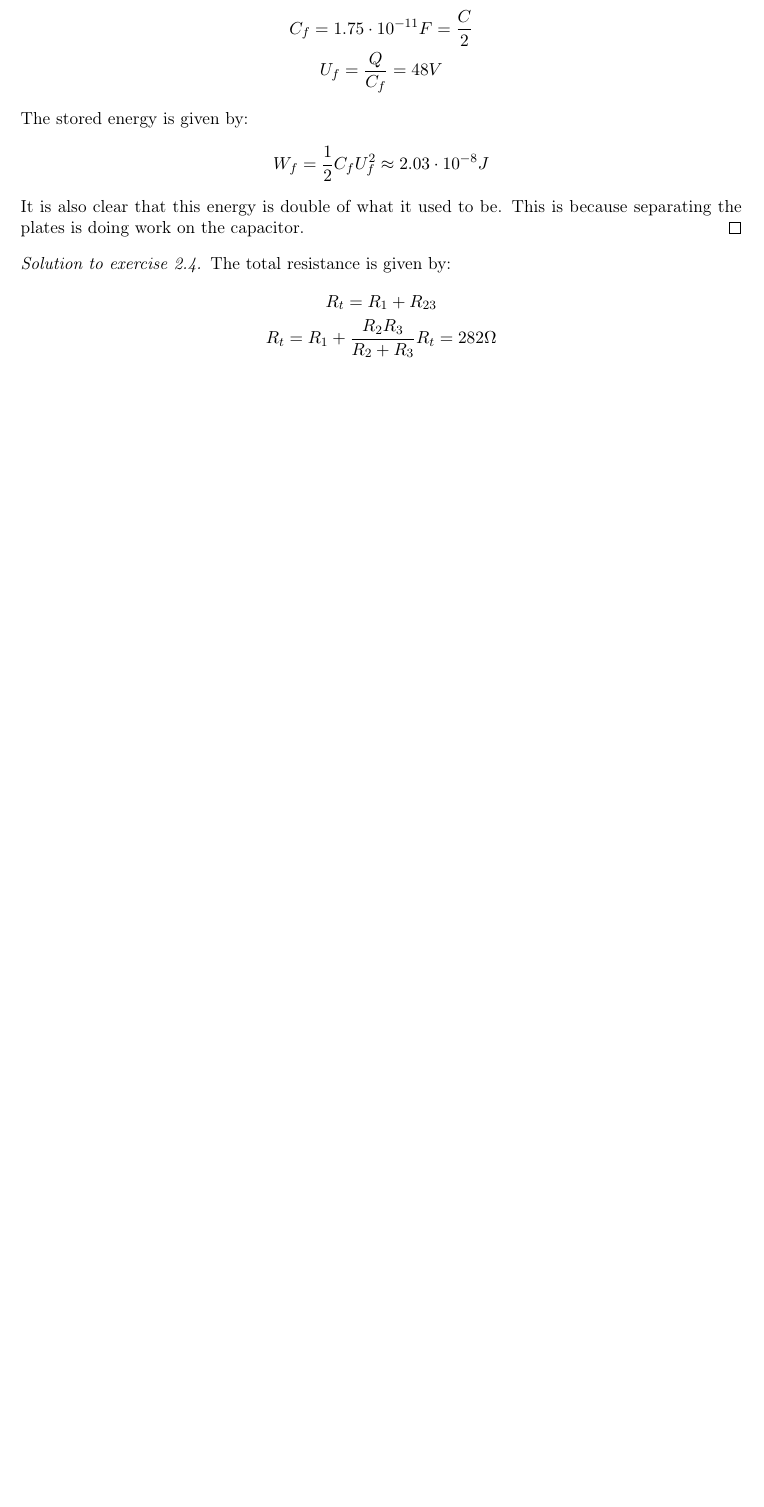
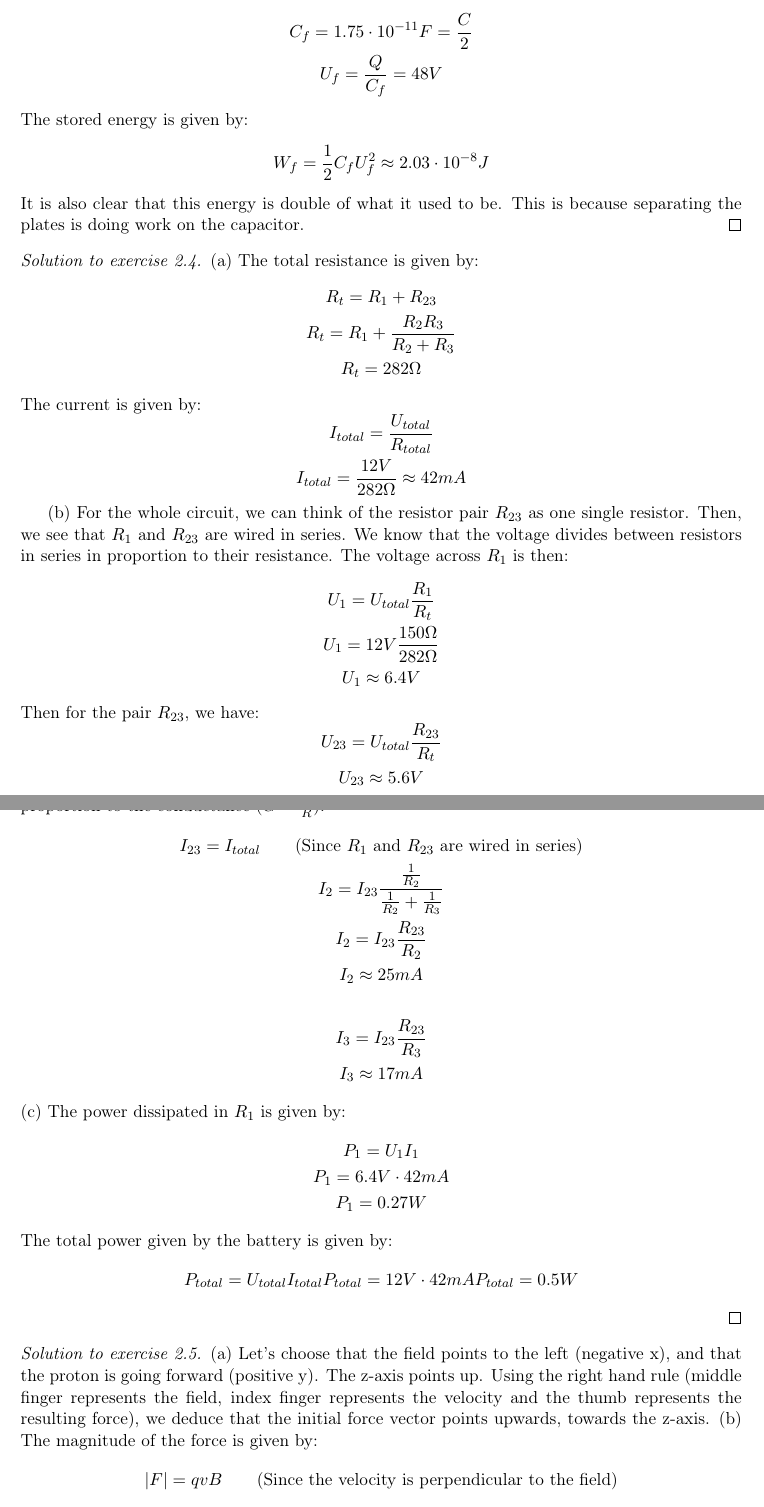
Before and after one commit to kaki-studios/study, a LaTeX document (physics/electromagnetism/lesson-01/main.tex, which reads physics/electromagnetism/lesson-01/solutions.tex): part of page 11 of 11 before the commit and two parts of pages 11 and 12 of 13 after it, the two joined at a grey line, cut so that both start at the same text, the shorter picture padded with empty space. Compiled offline with pdfLaTeX.

Commit message:
almost done with electromagnetism basics

```diff
--- a/physics/electromagnetism/lesson-01/solutions.tex
+++ b/physics/electromagnetism/lesson-01/solutions.tex
@@ -112,12 +112,67 @@
   It is also clear that this energy is double of what it used to be. This is because separating the plates is doing work on the capacitor.
 \end{solution}
 \begin{solution}{ex:em-4}
-  The total resistance is given by:
+  (a) The total resistance is given by:
   \[
     \begin{gathered}
       R_t=R_1+R_{23}\\
-      R_t=R_1+\frac{R_2R_3}{R_2+R_3}
+      R_t=R_1+\frac{R_2R_3}{R_2+R_3}\\
       R_t=282 \Omega
     \end{gathered}
   \]
+  The current is given by:
+  \[
+    \begin{gathered}
+      I_{total}=\frac{U_{total}}{R_{total}}\\
+      I_{total}=\frac{12V}{282\Omega}\approx42mA
+    \end{gathered}
+  \]
+
+  (b) For the whole circuit, we can think of the resistor pair $R_{23}$ as one single resistor. Then, we see that $R_1$ and $R_{23}$ are wired in series. We know that the voltage divides between resistors in series in proportion to their resistance. The voltage across $R_1$ is then:
+  \[
+    \begin{gathered}
+      U_1=U_{total}\frac{R_1}{R_t}\\
+      U_1=12V \frac{150\Omega}{282\Omega}\\
+      U_1\approx6.4V
+    \end{gathered}
+  \]
+    Then for the pair $R_{23}$, we have:
+    \[
+      \begin{gathered}
+        U_{23}=U_{total}\frac{R_{23}}{R_t}\\
+        U_{23}\approx5.6V
+      \end{gathered}
+    \]
+    For the resistors $R_2$ and $R_3$, the voltage stays the same ($5.6V$), but the current gets divided in proportion to the conductance ($G=\frac{1}{R}$):
+    \[
+      \begin{gathered}
+        I_{23}=I_{total} \qquad\text{(Since $R_1$ and $R_{23}$ are wired in series)}\\
+        I_{2}=I_{23} \frac{\frac{1}{R_2}}{\frac{1}{R_2}+\frac{1}{R_3}}\\
+        I_{2}=I_{23} \frac{R_{23}}{R_2}\\
+        I_2\approx 25 mA\\\\
+        I_3=I_{23}\frac{R_{23}}{R_3}\\
+        I_3\approx17mA
+      \end{gathered}
+    \]
+    (c)
+    The power dissipated in $R_1$ is given by:
+    \[
+      \begin{gathered}
+        P_1=U_1I_1\\
+        P_1=6.4V\cdot 42mA\\
+        P_1=0.27W
+      \end{gathered}
+    \]
+    The total power given by the battery is given by:
+    \[
+      P_{total}=U_{total}I_{total}
+      P_{total}=12V \cdot 42mA
+      P_{total}=0.5W
+    \]
 \end{solution}
+\begin{solution}{ex:em-5}
+  (a)
+  Let's choose that the field points to the left (negative x), and that the proton is going forward (positive y). The z-axis points up. Using the right hand rule (middle finger represents the field, index finger represents the velocity and the thumb represents the resulting force), we deduce that the initial force vector points upwards, towards the z-axis.
+  (b) The magnitude of the force is given by:
+  \[
+    \abs{F}=qvB \qquad\text{(Since the velocity is perpendicular to the field)}
```
Also changed, not shown: physics/electromagnetism/lesson-01/solutions.tex (44 more changed lines).
